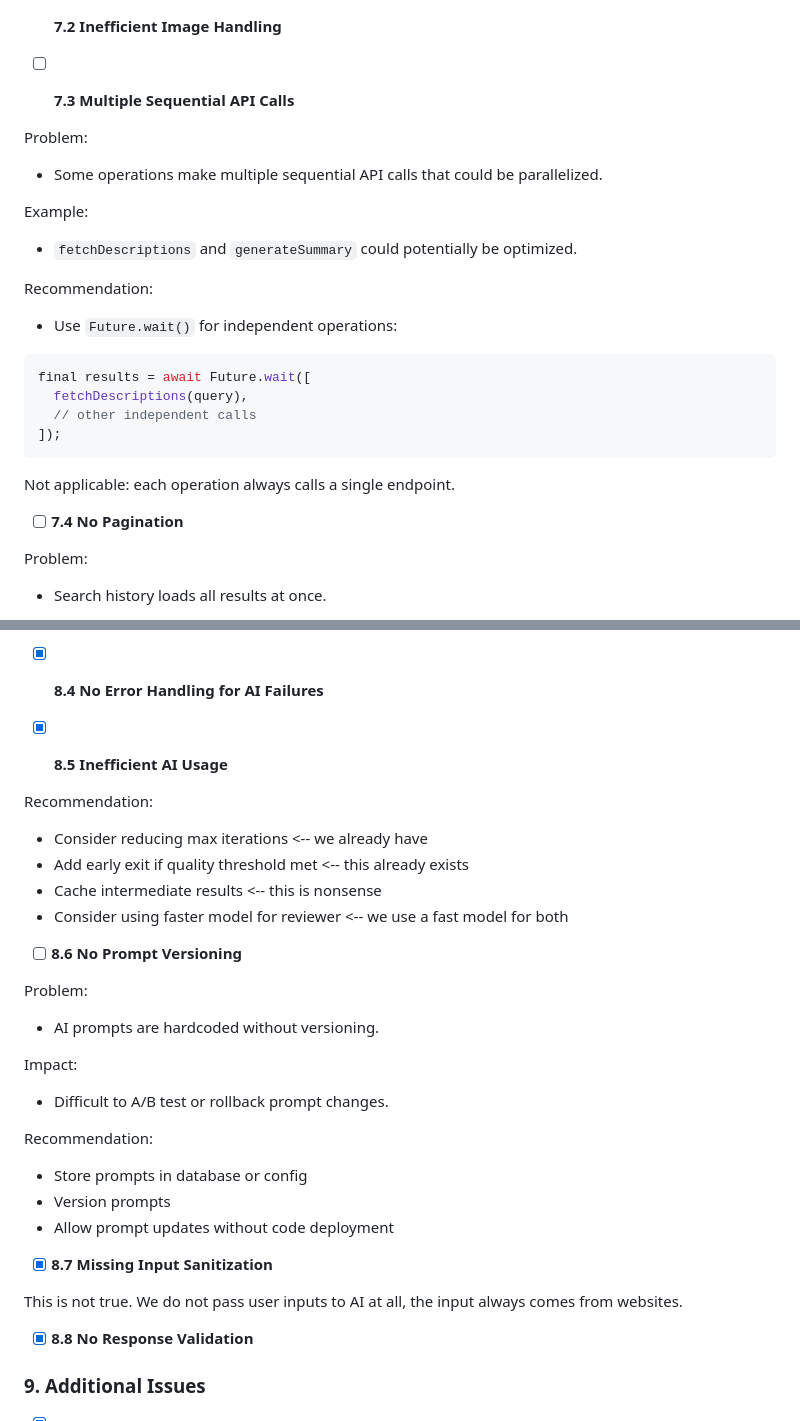
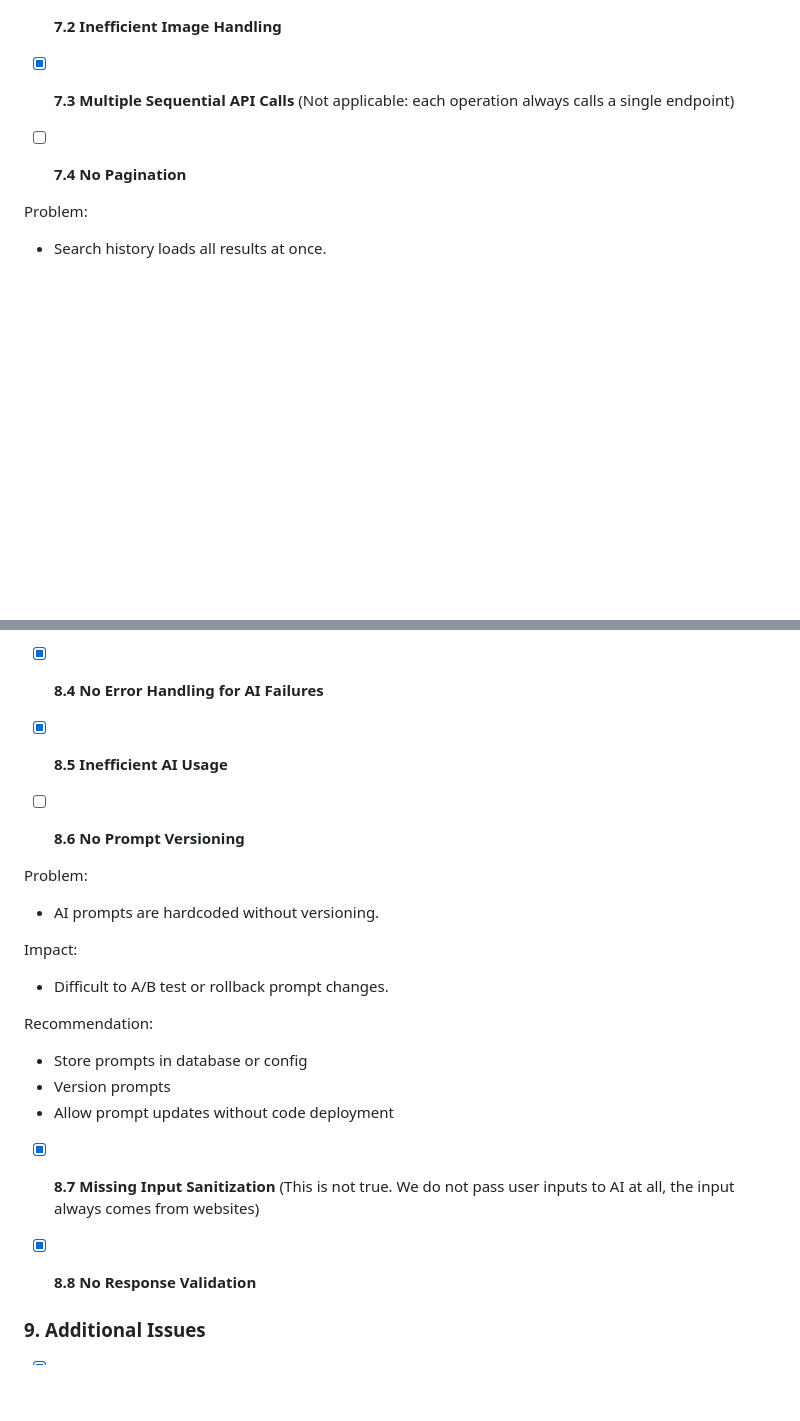
Before and after one commit to sofiazauner/colours-of-wine, a Markdown page: README.md, 2 parts joined by grey strips. Rendered like a GitHub page; blank space fills up the shorter version.

Commit message:
Update README again

````diff
--- a/README.md
+++ b/README.md
@@ -136,24 +136,7 @@ Recommendation:
 
 - [x] **7.2 Inefficient Image Handling**
 
-- [ ] **7.3 Multiple Sequential API Calls**
-
-Problem:
-- Some operations make multiple sequential API calls that could be parallelized.
-
-Example:
-- `fetchDescriptions` and `generateSummary` could potentially be optimized.
-
-Recommendation:
-- Use `Future.wait()` for independent operations:
-```dart
-final results = await Future.wait([
-  fetchDescriptions(query),
-  // other independent calls
-]);
-```
-
-Not applicable: each operation always calls a single endpoint.
+- [x] **7.3 Multiple Sequential API Calls** (Not applicable: each operation always calls a single endpoint)
 
 - [ ] **7.4 No Pagination**
 
@@ -222,13 +205,6 @@ const aiRateLimiter = rateLimit({
 
 - [x] **8.5 Inefficient AI Usage**
 
-Recommendation:
-- Consider reducing max iterations <-- we already have
-- Add early exit if quality threshold met <-- this already exists
-- Cache intermediate results <-- this is nonsense
-- Consider using faster model for reviewer <-- we use a fast model for both
-
-
 - [ ] **8.6 No Prompt Versioning**
 
 Problem:
@@ -242,9 +218,7 @@ Recommendation:
 - Version prompts
 - Allow prompt updates without code deployment
 
-- [x] **8.7 Missing Input Sanitization**
-
-This is not true. We do not pass user inputs to AI at all, the input always comes from websites.
+- [x] **8.7 Missing Input Sanitization** (This is not true. We do not pass user inputs to AI at all, the input always comes from websites)
 
 - [x] **8.8 No Response Validation**
 
````
